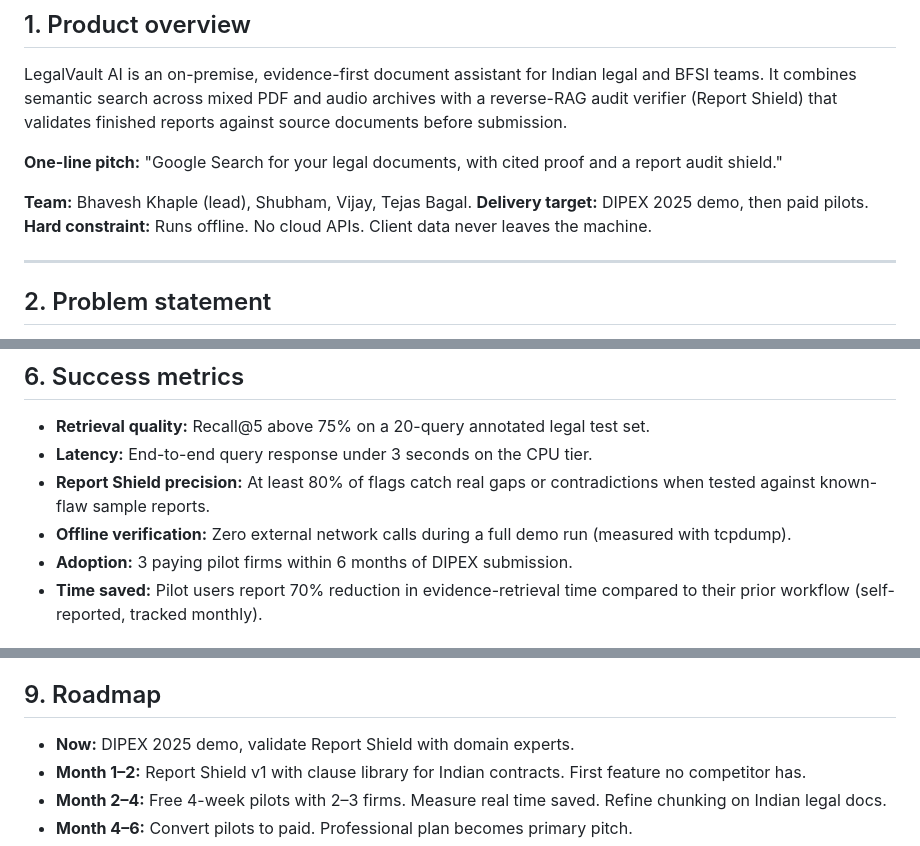
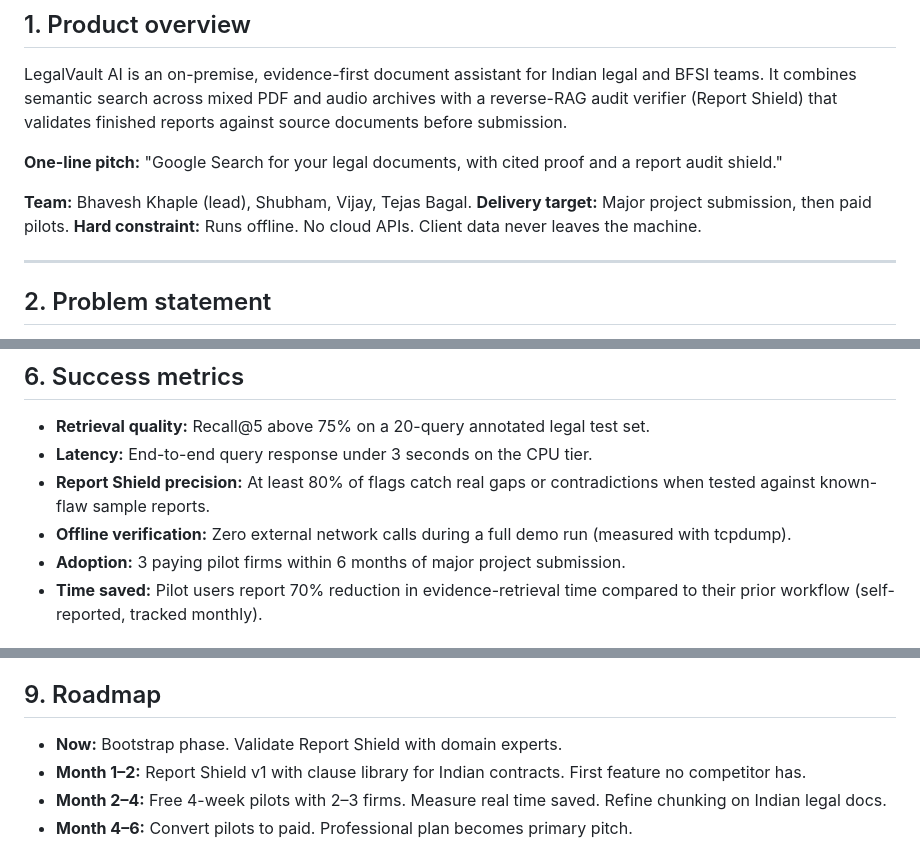
Before and after one commit to BhaveshKhaple/legalvault-ai, a Markdown page: PRD.md, 3 parts joined by grey strips. Drawn GitHub-style.

```diff
--- a/PRD.md
+++ b/PRD.md
@@ -11,7 +11,7 @@ LegalVault AI is an on-premise, evidence-first document assistant for Indian leg
 **One-line pitch:** "Google Search for your legal documents, with cited proof and a report audit shield."
 
 **Team:** Bhavesh Khaple (lead), Shubham, Vijay, Tejas Bagal.
-**Delivery target:** DIPEX 2025 demo, then paid pilots.
+**Delivery target:** Major project submission, then paid pilots.
 **Hard constraint:** Runs offline. No cloud APIs. Client data never leaves the machine.
 
 ---
@@ -71,7 +71,7 @@ Priority: **P0** = launch blocker, **P1** = important, **P2** = deferrable.
 - **Latency:** End-to-end query response under 3 seconds on the CPU tier.
 - **Report Shield precision:** At least 80% of flags catch real gaps or contradictions when tested against known-flaw sample reports.
 - **Offline verification:** Zero external network calls during a full demo run (measured with tcpdump).
-- **Adoption:** 3 paying pilot firms within 6 months of DIPEX submission.
+- **Adoption:** 3 paying pilot firms within 6 months of major project submission.
 - **Time saved:** Pilot users report 70% reduction in evidence-retrieval time compared to their prior workflow (self-reported, tracked monthly).
 
 ## 7. Non-goals
@@ -98,7 +98,7 @@ ROI story: Professional at ₹8,000/month for 5 lawyers works out to ₹1,600 pe
 
 ## 9. Roadmap
 
-- **Now:** DIPEX 2025 demo, validate Report Shield with domain experts.
+- **Now:** Bootstrap phase. Validate Report Shield with domain experts.
 - **Month 1–2:** Report Shield v1 with clause library for Indian contracts. First feature no competitor has.
 - **Month 2–4:** Free 4-week pilots with 2–3 firms. Measure real time saved. Refine chunking on Indian legal docs.
 - **Month 4–6:** Convert pilots to paid. Professional plan becomes primary pitch.
```
Also changed, not shown: other parts of PRD.md (+2 -2 lines), README.md (+4 -4 lines), TRD.md (+1 -1 lines).
